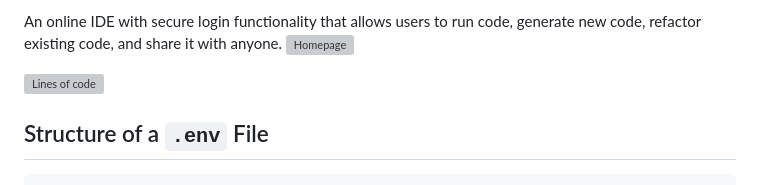
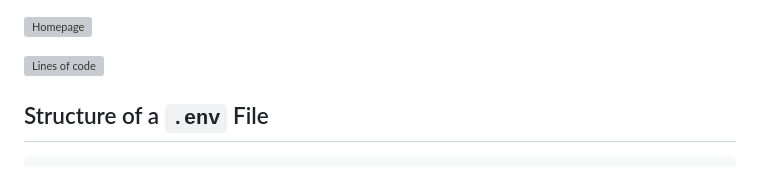
Before and after one commit to nirmaltodwal7/online-ide, a Markdown page: README.md, the part around the change. Rendered like a GitHub page; grey boxes are pictures that could not be loaded.

```diff
--- a/README.md
+++ b/README.md
@@ -1,4 +1,4 @@
-An online IDE with secure login functionality that allows users to run code, generate new code, refactor existing code, and share it with anyone.
+
 ![Homepage](Images/Homepage.png)
 
 ![Lines of code](https://sloc.xyz/github/gladw-in/online-ide)
```
